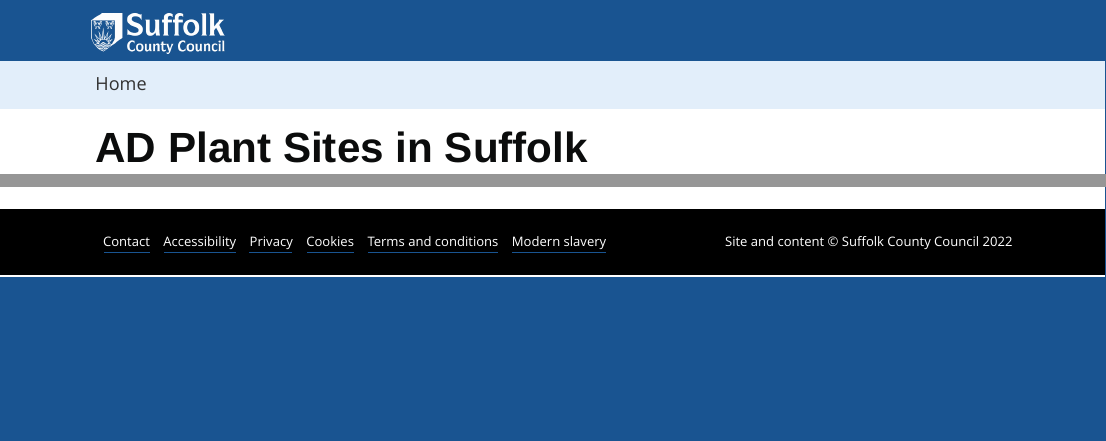
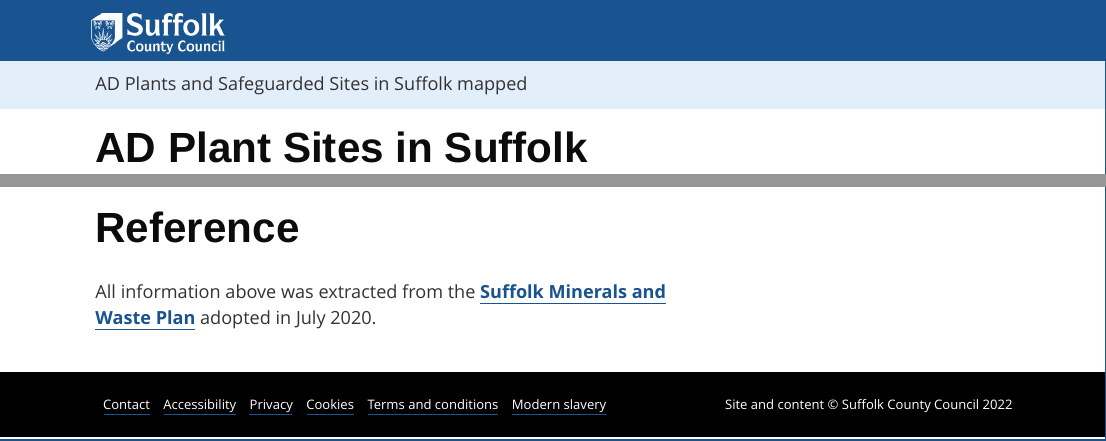
Before and after one commit to SCC-Planning/ad-sites, an R Markdown document (index.Rmd): the page in a window 1100 px wide, from its top, and a second part further down, joined at a grey line. Rendered offline with R 4.5, knitr and Pandoc, with nearby package versions; some code elsewhere in the file could not run offline.

Commit message:
Reference

````diff
--- a/index.Rmd
+++ b/index.Rmd
@@ -5,7 +5,7 @@ scctemplate:
     site_branding: "Suffolk County Council"
   navigation:
     breadcrumb_trail:
-      - text: "Home"
+      - text: "AD Plants and Safeguarded Sites     in Suffolk mapped"
   seo:
     description: "SEO (search engine optimisation) description"
     keywords: "SEO, keywords, comma, separated"
@@ -185,3 +185,8 @@ ff <- leaflet(height = 2000, width = 2000) |>
 
 ff
 ```
+
+
+# Reference
+
+All information above was extracted from the [Suffolk Minerals and Waste Plan](https://www.suffolk.gov.uk/planning-waste-and-environment/minerals-and-waste-policy/suffolk-minerals-and-waste-development-scheme/) adopted in July 2020.
````
Also changed, not shown: index.Rmd (2 more changed lines), 1 other file.
